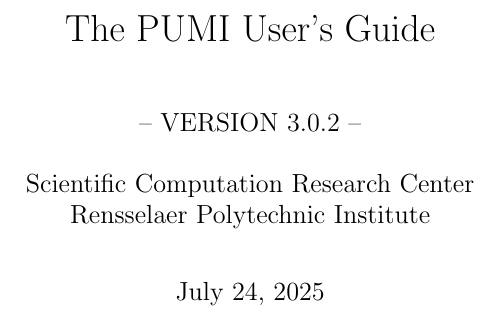
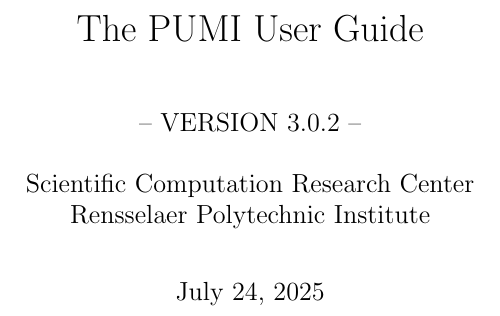
Before and after one commit to SCOREC/pumi-docs, a LaTeX document (userGuide/PUMI.tex): part of page 1 of 87, cut so that both start at the same text. Compiled offline with pdfLaTeX.

Commit message:
user's -> user

```diff
--- a/userGuide/PUMI.tex
+++ b/userGuide/PUMI.tex
@@ -35,7 +35,7 @@
 
 
 %%%%%%%%%%%%%%%%%%%%%%%%%%%%%%%%%%%%%%%%%%%%%%%%%%%%%%%%%%%%%%%%%%
-\title{The PUMI User's Guide}
+\title{The PUMI User Guide}
 
 \author{-- VERSION 3.0.2 --\\
 \\
```
